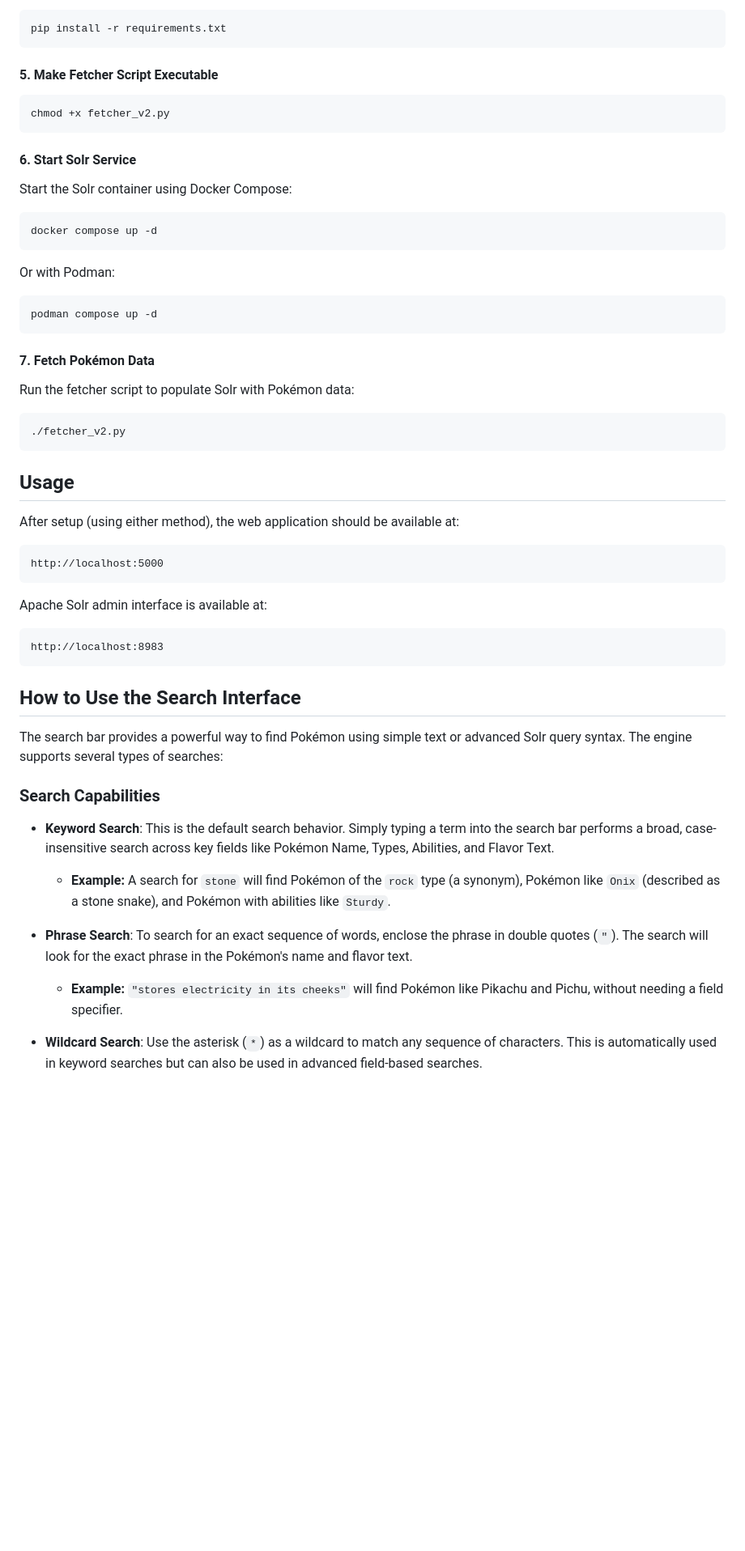
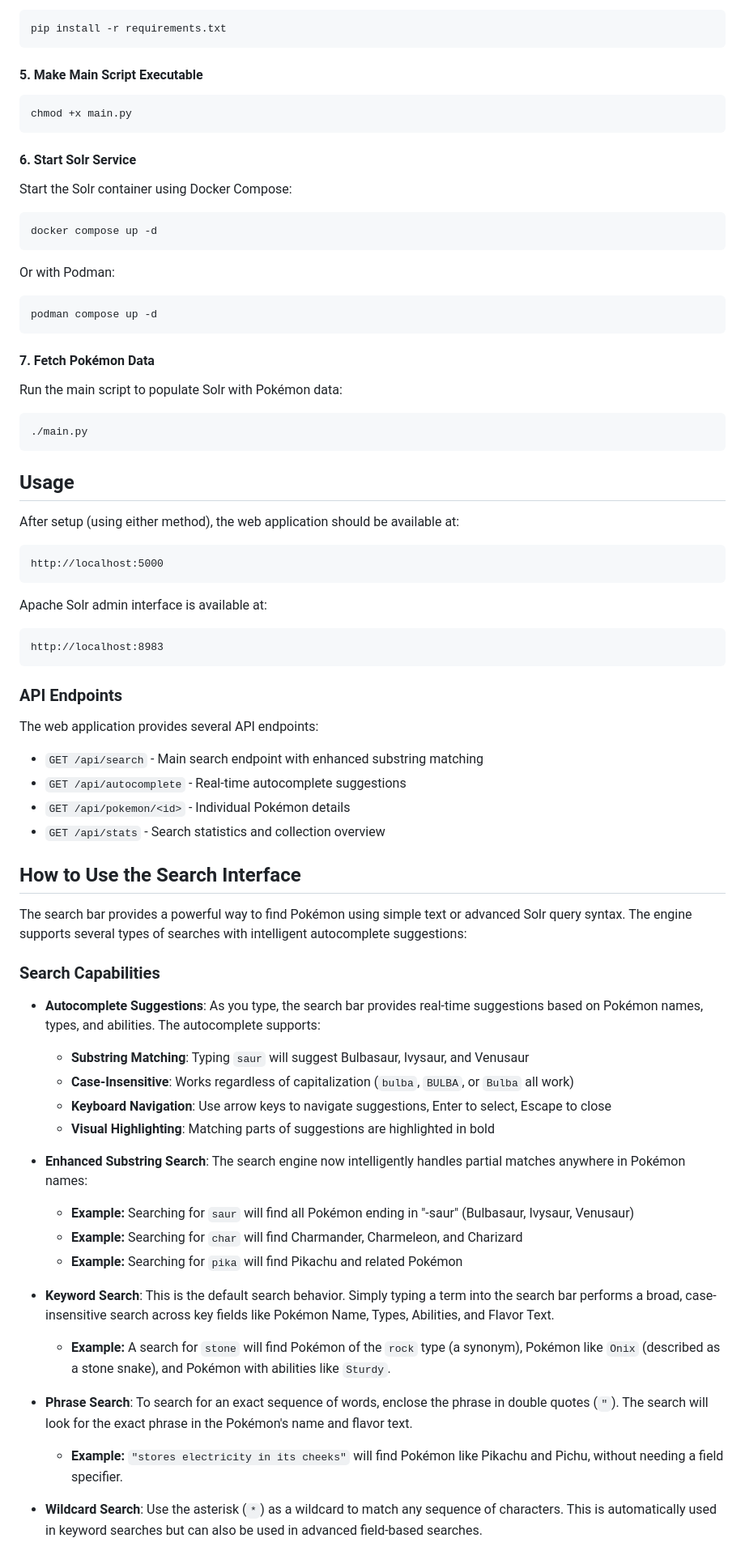
Before and after one commit to AlienAscension/solr-pokedex, a Markdown page: README.md, the part around one of its changes. Shown at 81% size. Drawn GitHub-style; blank space fills up the shorter version.

Commit message:
addjust README to reflect the changes i made

````diff
--- a/README.md
+++ b/README.md
@@ -73,9 +78,9 @@ With the virtual environment activated, install the required packages:
 pip install -r requirements.txt
 ```
 
-#### 5. Make Fetcher Script Executable
+#### 5. Make Main Script Executable
 ```bash
-chmod +x fetcher_v2.py
+chmod +x main.py
 ```
 
 #### 6. Start Solr Service
@@ -89,9 +94,9 @@ podman compose up -d
 ```
 
 #### 7. Fetch Pokémon Data
-Run the fetcher script to populate Solr with Pokémon data:
+Run the main script to populate Solr with Pokémon data:
 ```bash
-./fetcher_v2.py
+./main.py
 ```
 
 ## Usage
@@ -105,16 +110,34 @@ Apache Solr admin interface is available at:
 http://localhost:8983
 ```
 
+### API Endpoints
+The web application provides several API endpoints:
+- `GET /api/search` - Main search endpoint with enhanced substring matching
+- `GET /api/autocomplete` - Real-time autocomplete suggestions
+- `GET /api/pokemon/<id>` - Individual Pokémon details
+- `GET /api/stats` - Search statistics and collection overview
+
 ## How to Use the Search Interface
-The search bar provides a powerful way to find Pokémon using simple text or advanced Solr query syntax. The engine supports several types of searches:
+The search bar provides a powerful way to find Pokémon using simple text or advanced Solr query syntax. The engine supports several types of searches with intelligent autocomplete suggestions:
 
 ### Search Capabilities
+
+*   **Autocomplete Suggestions**: As you type, the search bar provides real-time suggestions based on Pokémon names, types, and abilities. The autocomplete supports:
+    *   **Substring Matching**: Typing `saur` will suggest Bulbasaur, Ivysaur, and Venusaur
+    *   **Case-Insensitive**: Works regardless of capitalization (`bulba`, `BULBA`, or `Bulba` all work)
+    *   **Keyboard Navigation**: Use arrow keys to navigate suggestions, Enter to select, Escape to close
+    *   **Visual Highlighting**: Matching parts of suggestions are highlighted in bold
+
+*   **Enhanced Substring Search**: The search engine now intelligently handles partial matches anywhere in Pokémon names:
+    *   **Example:** Searching for `saur` will find all Pokémon ending in "-saur" (Bulbasaur, Ivysaur, Venusaur)
+    *   **Example:** Searching for `char` will find Charmander, Charmeleon, and Charizard
+    *   **Example:** Searching for `pika` will find Pikachu and related Pokémon
 
 *   **Keyword Search**: This is the default search behavior. Simply typing a term into the search bar performs a broad, case-insensitive search across key fields like Pokémon Name, Types, Abilities, and Flavor Text.
     *   **Example:** A search for `stone` will find Pokémon of the `rock` type (a synonym), Pokémon like `Onix` (described as a stone snake), and Pokémon with abilities like `Sturdy`.
 
 *   **Phrase Search**: To search for an exact sequence of words, enclose the phrase in double quotes (`"`). The search will look for the exact phrase in the Pokémon's name and flavor text.
-    *   **Example:** `"stores electricity in its cheeks"` will  find Pokémon like Pikachu and Pichu, without needing a field specifier.
+    *   **Example:** `"stores electricity in its cheeks"` will find Pokémon like Pikachu and Pichu, without needing a field specifier.
 
 *   **Wildcard Search**: Use the asterisk (`*`) as a wildcard to match any sequence of characters. This is automatically used in keyword searches but can also be used in advanced field-based searches.
     *   **Example:** In an advanced query, `name:*saur` will find Bulbasaur, Ivysaur, and Venusaur.
````
Also changed, not shown: other parts of README.md (+18 -6 lines).
